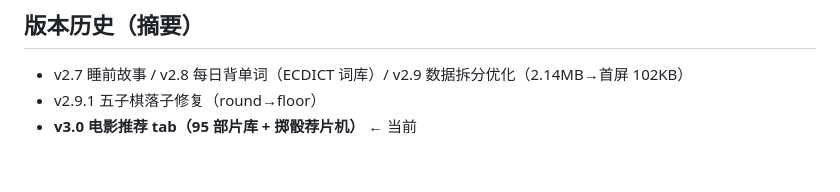
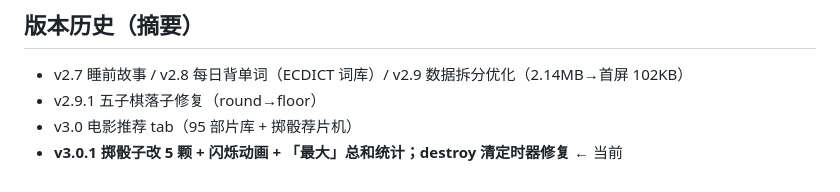
Before and after one commit to weiyan06/wuliao, a Markdown page: AGENTS.md, the part around the change. GitHub-like rendering.

Commit message:
AGENTS.md 版本历史补 v3.0.1

```diff
--- a/AGENTS.md
+++ b/AGENTS.md
@@ -86,4 +86,5 @@
 
 - v2.7 睡前故事 / v2.8 每日背单词（ECDICT 词库）/ v2.9 数据拆分优化（2.14MB→首屏 102KB）
 - v2.9.1 五子棋落子修复（round→floor）
-- **v3.0 电影推荐 tab（95 部片库 + 掷骰荐片机）** ← 当前
+- v3.0 电影推荐 tab（95 部片库 + 掷骰荐片机）
+- **v3.0.1 掷骰子改 5 颗 + 闪烁动画 + 「最大」总和统计；destroy 清定时器修复** ← 当前
```
